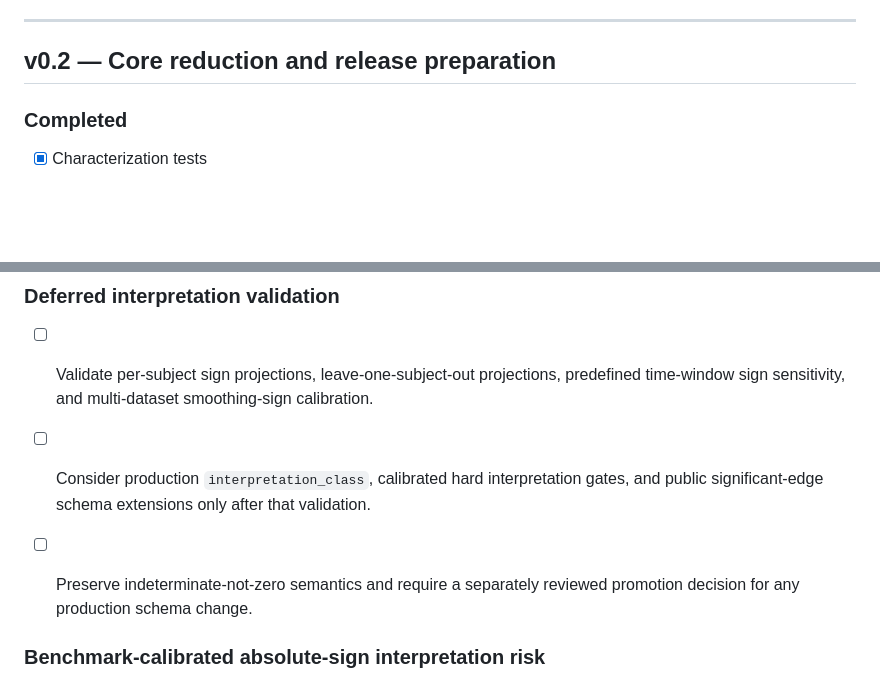
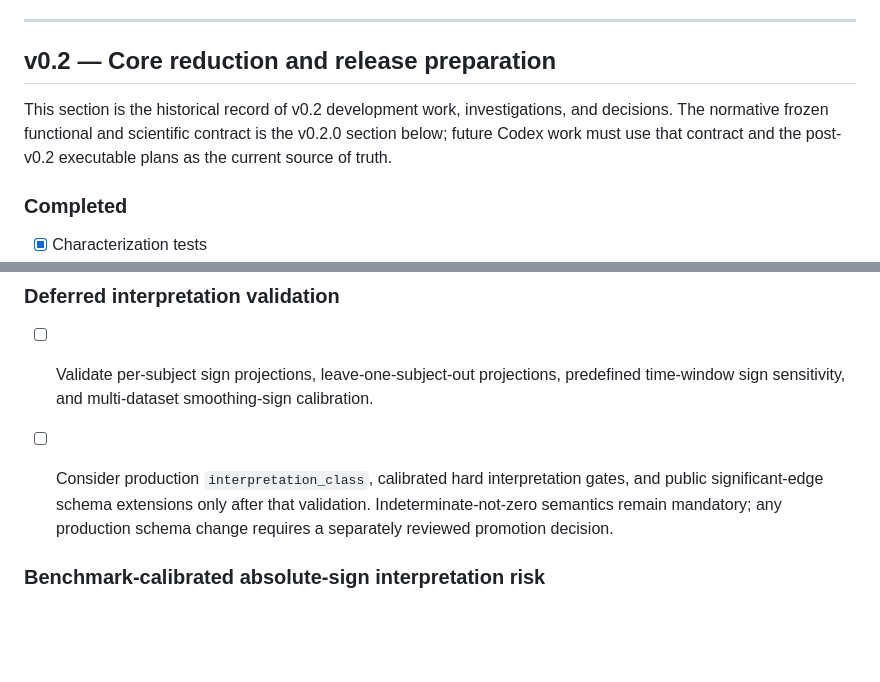
Before and after one commit to gyeongjunCho/pclvbayes, a Markdown page: ROADMAP.md, 2 parts joined by grey strips. Rendered like a GitHub page; blank space fills up the shorter version.

```diff
--- a/ROADMAP.md
+++ b/ROADMAP.md
@@ -36,6 +36,8 @@ identified.
 ---
 
 ## v0.2 — Core reduction and release preparation
+
+This section is the historical record of v0.2 development work, investigations, and decisions. The normative frozen functional and scientific contract is the v0.2.0 section below; future Codex work must use that contract and the post-v0.2 executable plans as the current source of truth.
 
 ### Completed
 
@@ -398,8 +406,7 @@ v0.2.1 feature work.
   calibration.
 - [ ] Consider production `interpretation_class`, calibrated hard interpretation
   gates, and public significant-edge schema extensions only after that validation.
-- [ ] Preserve indeterminate-not-zero semantics and require a separately
-  reviewed promotion decision for any production schema change.
+Indeterminate-not-zero semantics remain mandatory; any production schema change requires a separately reviewed promotion decision.
 
 
 ### Benchmark-calibrated absolute-sign interpretation risk
```
Also changed, not shown: other parts of ROADMAP.md (+46 -19 lines).
